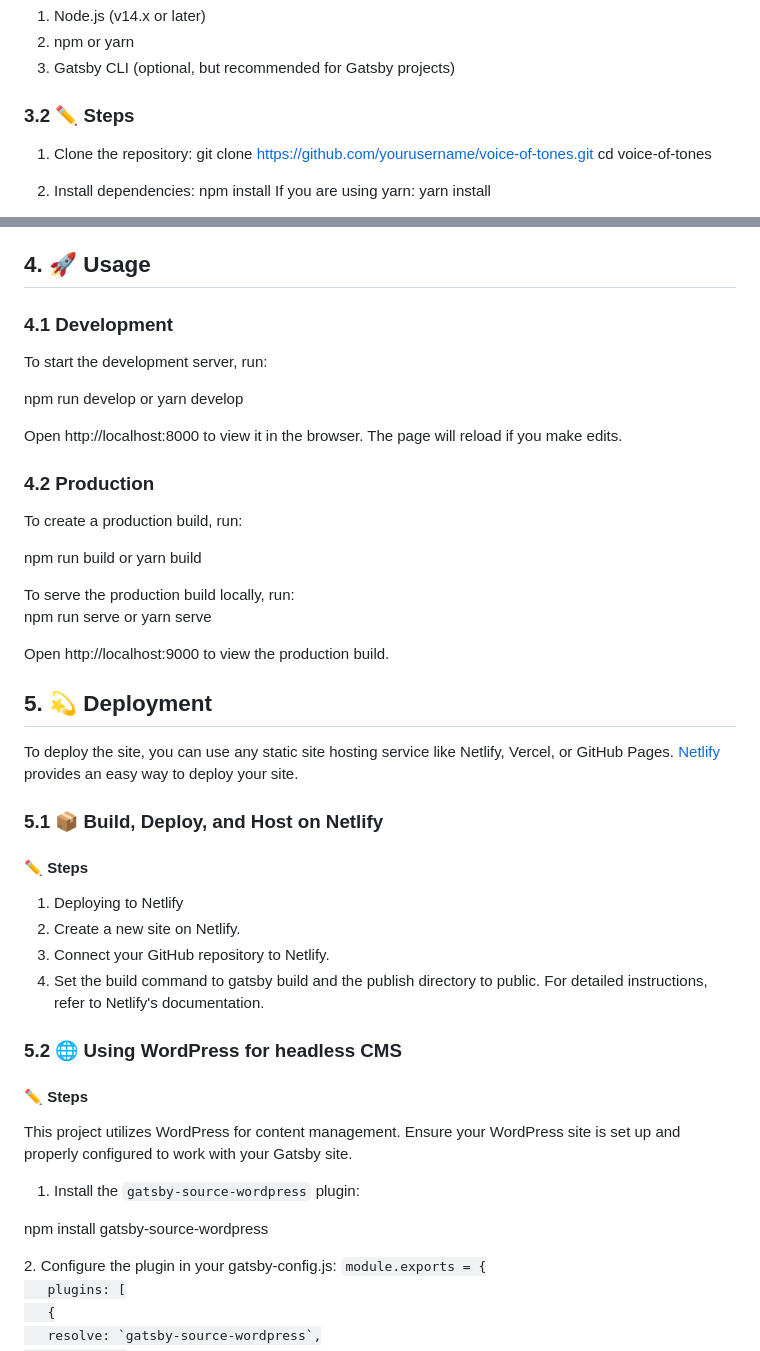
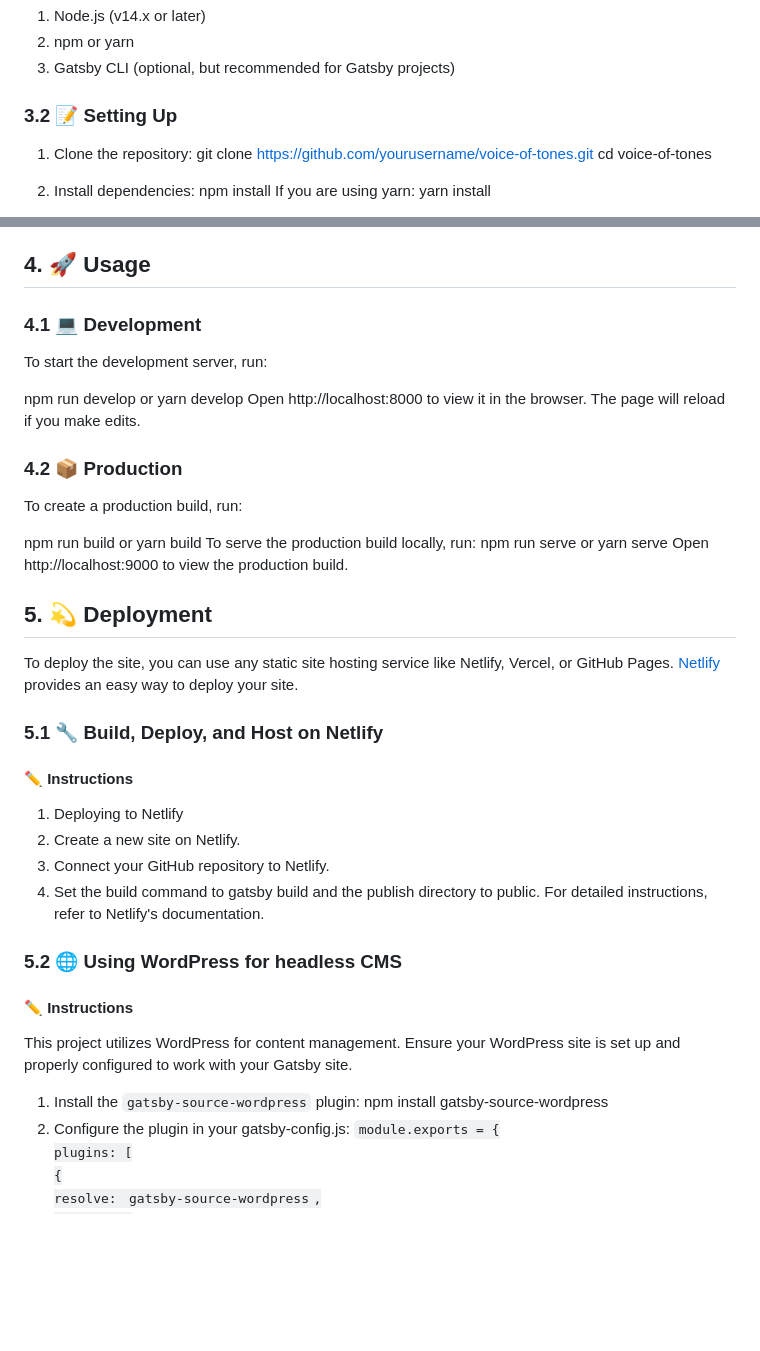
Before and after one commit to tyebanks/voice-of-tones, a Markdown page: README.md, 2 parts joined by grey strips. Rendered like a GitHub page; blank space fills up the shorter version.

Commit message:
Updated readme. Paragraph tags removed and changes to icons used.

```diff
--- a/README.md
+++ b/README.md
@@ -43,7 +43,7 @@ Ensure you have the following installed on your machine:
 2. npm or yarn
 3. Gatsby CLI (optional, but recommended for Gatsby projects)
 
-### 3.2 ✏️ Steps
+### 3.2 📝 Setting Up
 
 1. Clone the repository:
    git clone https://github.com/yourusername/voice-of-tones.git
@@ -82,28 +82,30 @@ gatsby serve
 
 ## 4. 🚀 Usage
 
-### 4.1 Development
+### 4.1 💻 Development
+
 To start the development server, run:
 
-<p> npm run develop  or yarn develop</p>
-<p> Open http://localhost:8000 to view it in the browser. The page will reload if you make edits.</p>
+npm run develop or yarn develop
+Open http://localhost:8000 to view it in the browser. The page will reload if you make edits.
 
-### 4.2 Production
+### 4.2 📦 Production
+
 To create a production build, run:
 
-<p> npm run build or yarn build</p>
+npm run build or yarn build
 To serve the production build locally, run:
-<p> npm run serve or yarn serve </p>
-<p> Open http://localhost:9000 to view the production build.</p>
+npm run serve or yarn serve
+Open http://localhost:9000 to view the production build.
 
 ## 5. 💫 Deployment
 
 To deploy the site, you can use any static site hosting service like Netlify, Vercel, or GitHub Pages.
 [Netlify](https://netlify.com) provides an easy way to deploy your site.
 
-### 5.1 📦 Build, Deploy, and Host on Netlify
+### 5.1 🔧 Build, Deploy, and Host on Netlify
 
-#### ✏️ Steps
+#### ✏️ Instructions
 
 1. Deploying to Netlify
 2. Create a new site on Netlify.
@@ -113,12 +115,12 @@ To deploy the site, you can use any static site hosting service like Netlify, Ve
 
 ### 5.2 🌐 Using WordPress for headless CMS
 
-#### ✏️ Steps
+#### ✏️ Instructions
 
 This project utilizes WordPress for content management. Ensure your WordPress site is set up and properly configured to work with your Gatsby site.
 
 1. Install the `gatsby-source-wordpress` plugin:
-<p> npm install gatsby-source-wordpress</p>
+   npm install gatsby-source-wordpress
 2. Configure the plugin in your gatsby-config.js:
    <code>module.exports = {
    plugins: [
```
